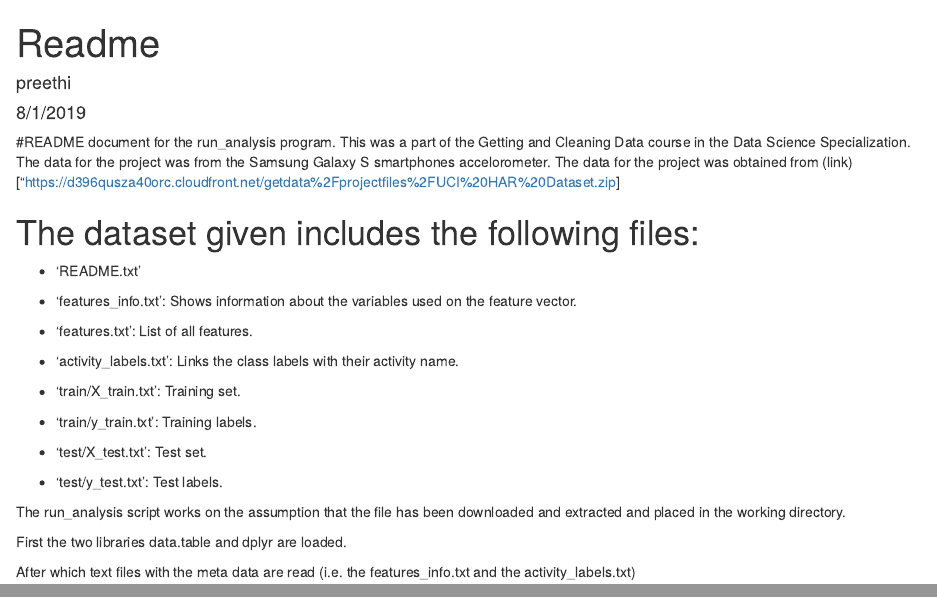
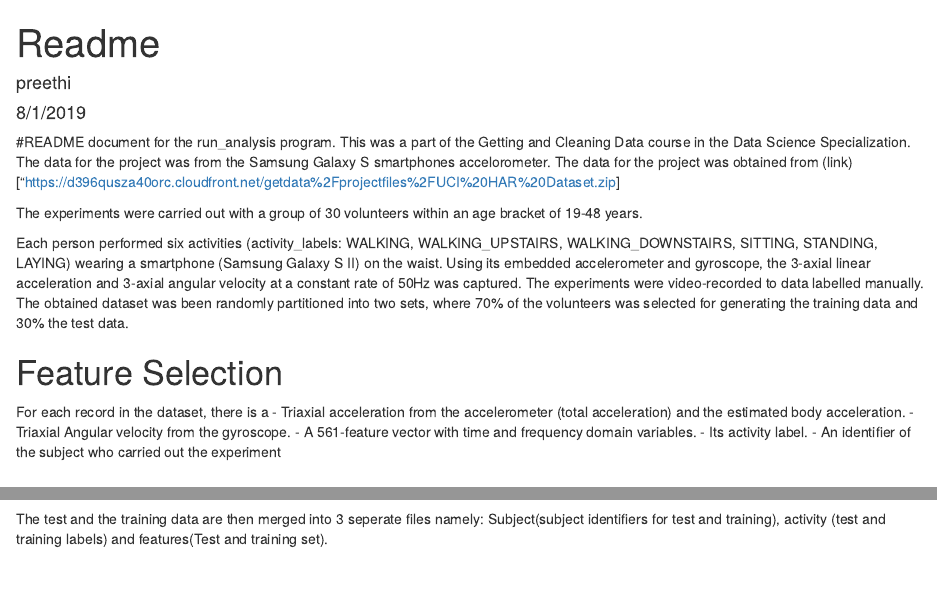
Before and after one commit to preethical/cleaning_datascience, an R Markdown document (Week4_assignment/Readme.rmd): the page in a window 1100 px wide, from its top, and a second part further down, joined at a grey line. Rendered offline with R 4.5, knitr and Pandoc, with nearby package versions.

Commit message:
Added more data to readme file

```diff
--- a/Week4_assignment/Readme.rmd
+++ b/Week4_assignment/Readme.rmd
@@ -10,4 +10,15 @@ This was a part of the Getting and Cleaning Data course in the Data Science Spec
 The data for the project was from the Samsung Galaxy S smartphones accelorometer.
 The data for the project was obtained from (link) ["https://d396qusza40orc.cloudfront.net/getdata%2Fprojectfiles%2FUCI%20HAR%20Dataset.zip]
 
-The dataset given includes the following files:
+The experiments were carried out with a group of 30 volunteers within an age bracket of 19-48 years.
+
+Each person performed six activities (activity_labels: WALKING, WALKING_UPSTAIRS, WALKING_DOWNSTAIRS, SITTING, STANDING, LAYING) wearing a smartphone (Samsung Galaxy S II) on the waist. Using its embedded accelerometer and gyroscope, the 3-axial linear acceleration and 3-axial angular velocity at a constant rate of 50Hz was captured. The experiments were video-recorded to data labelled manually. The obtained dataset was been randomly partitioned into two sets, where 70% of the volunteers was selected for generating the training data and 30% the test data.
+
+Feature Selection
+=================
+For each record in the dataset, there is a
+- Triaxial acceleration from the accelerometer (total acceleration) and the estimated body acceleration.
+- Triaxial Angular velocity from the gyroscope.
+- A 561-feature vector with time and frequency domain variables.
+- Its activity label.
+- An identifier of the subject who carried out the experiment
@@ -34,4 +55,3 @@ The run_analysis script works on the assumption that the file has been downloade
 
 First the two libraries data.table and dplyr are loaded.
 
-After which text files with the meta data are read (i.e. the features_info.txt and the activity_labels.txt)
@@ -37,0 +62 @@ After which text files with the meta data are read (i.e. the features_info.txt a
+The test and the training data are then merged into 3 seperate files namely: Subject(subject identifiers for test and training), activity (test and training labels) and features(Test and training set).
```
Also changed, not shown: Week4_assignment/Readme.rmd (14 more changed lines), 1 other file.
